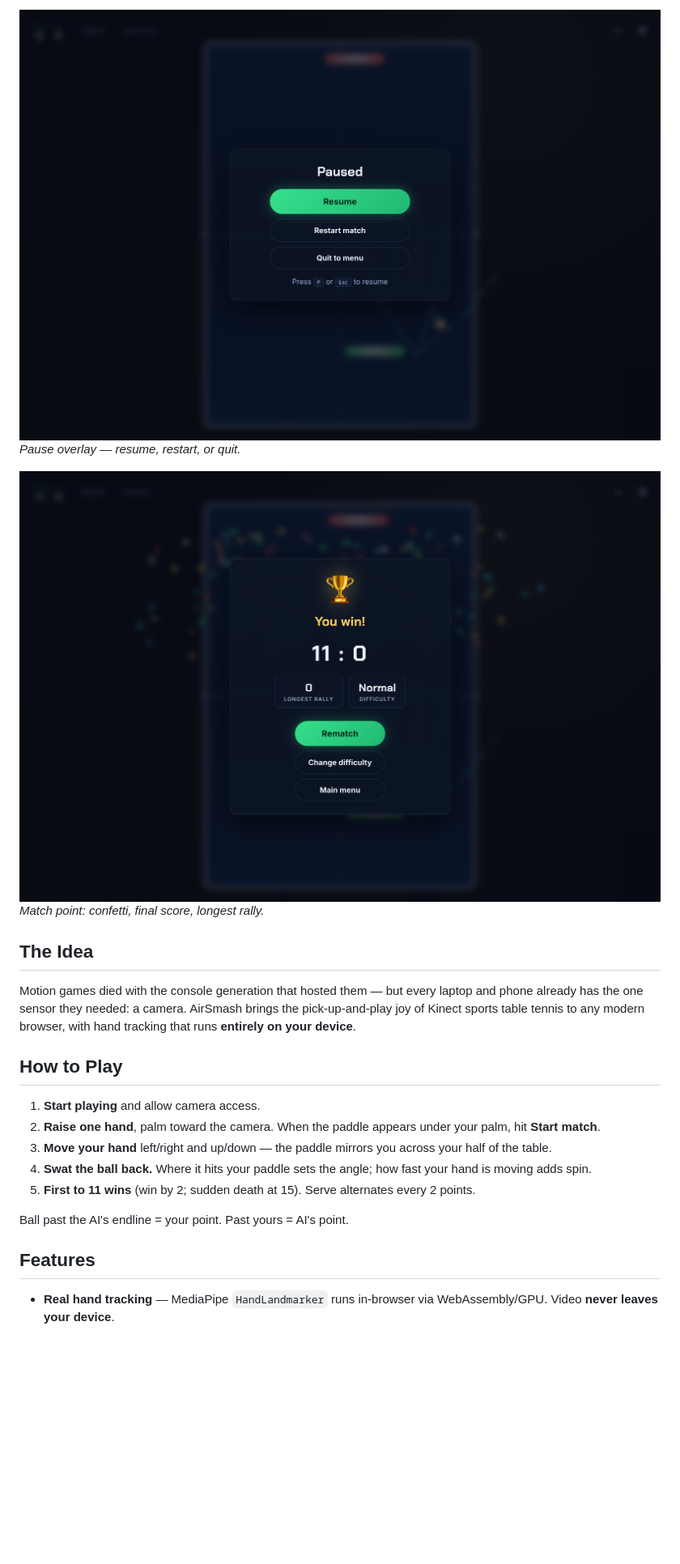
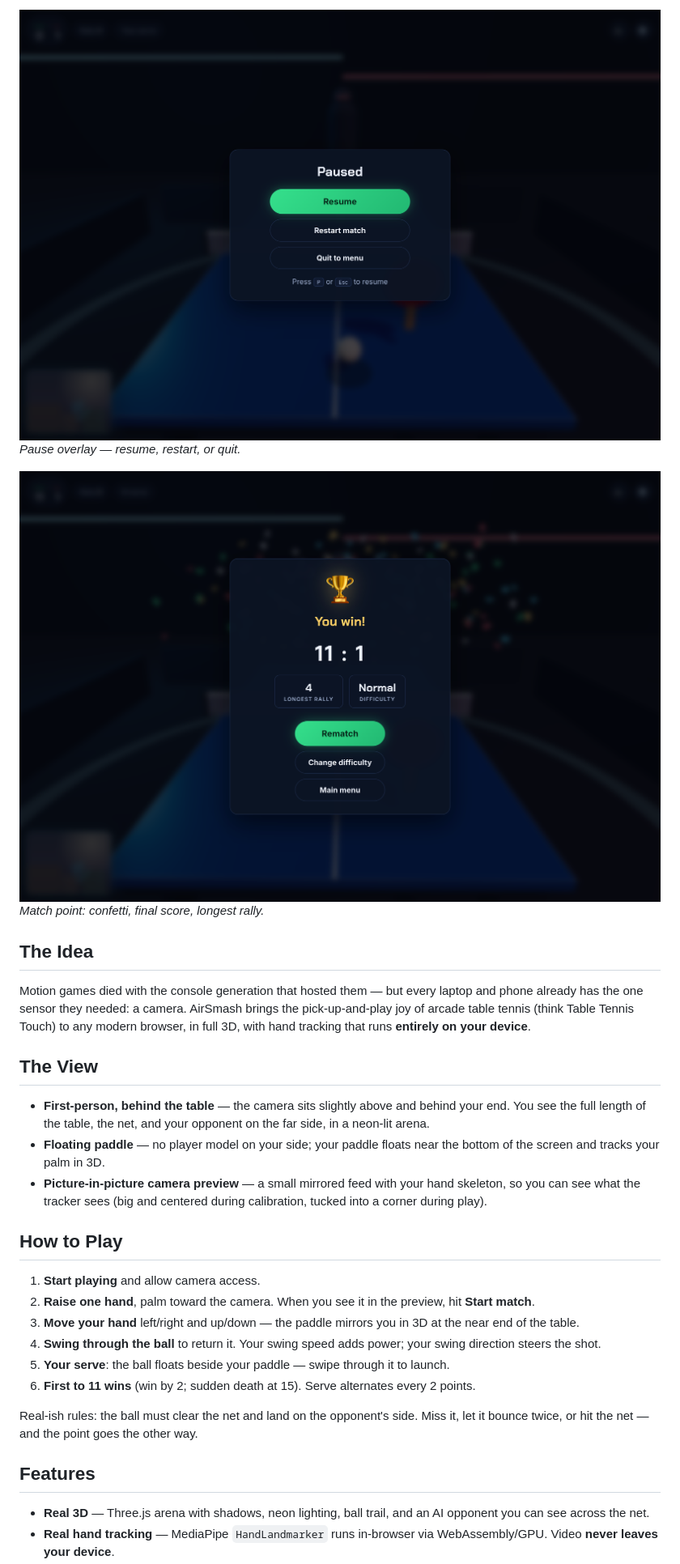
Before and after one commit to nighomni123/airsmash, a Markdown page: README.md, the part around the change printed below. Shown: that part at 81% size. GitHub-like rendering; pictures changed too: screenshots/gameover.png, screenshots/pause.png; blank space fills up the shorter version.

```diff
--- a/README.md
+++ b/README.md
@@ -21,18 +21,26 @@
 
 ## The Idea
 
-Motion games died with the console generation that hosted them — but every laptop and phone already has the one sensor they needed: a camera. AirSmash brings the pick-up-and-play joy of Kinect sports table tennis to any modern browser, with hand tracking that runs **entirely on your device**.
+Motion games died with the console generation that hosted them — but every laptop and phone already has the one sensor they needed: a camera. AirSmash brings the pick-up-and-play joy of arcade table tennis (think Table Tennis Touch) to any modern browser, in full 3D, with hand tracking that runs **entirely on your device**.
+
+## The View
+
+- **First-person, behind the table** — the camera sits slightly above and behind your end. You see the full length of the table, the net, and your opponent on the far side, in a neon-lit arena.
+- **Floating paddle** — no player model on your side; your paddle floats near the bottom of the screen and tracks your palm in 3D.
+- **Picture-in-picture camera preview** — a small mirrored feed with your hand skeleton, so you can see what the tracker sees (big and centered during calibration, tucked into a corner during play).
 
 ## How to Play
 
 1. **Start playing** and allow camera access.
-2. **Raise one hand**, palm toward the camera. When the paddle appears under your palm, hit **Start match**.
-3. **Move your hand** left/right and up/down — the paddle mirrors you across your half of the table.
-4. **Swat the ball back.** Where it hits your paddle sets the angle; how fast your hand is moving adds spin.
-5. **First to 11 wins** (win by 2; sudden death at 15). Serve alternates every 2 points.
+2. **Raise one hand**, palm toward the camera. When you see it in the preview, hit **Start match**.
+3. **Move your hand** left/right and up/down — the paddle mirrors you in 3D at the near end of the table.
+4. **Swing through the ball** to return it. Your swing speed adds power; your swing direction steers the shot.
+5. **Your serve**: the ball floats beside your paddle — swipe through it to launch.
+6. **First to 11 wins** (win by 2; sudden death at 15). Serve alternates every 2 points.
 
-Ball past the AI's endline = your point. Past yours = AI's point.
+Real-ish rules: the ball must clear the net and land on the opponent's side. Miss it, let it bounce twice, or hit the net — and the point goes the other way.
 
 ## Features
 
+- **Real 3D** — Three.js arena with shadows, neon lighting, ball trail, and an AI opponent you can see across the net.
 - **Real hand tracking** — MediaPipe `HandLandmarker` runs in-browser via WebAssembly/GPU. Video **never leaves your device**.
```
Also changed, not shown: other parts of README.md (+13 -13 lines), AGENTS.md (+71 -50 lines), screenshots/gameplay.png, screenshots/intro.png, screenshots/setup.png, 6 other files.
